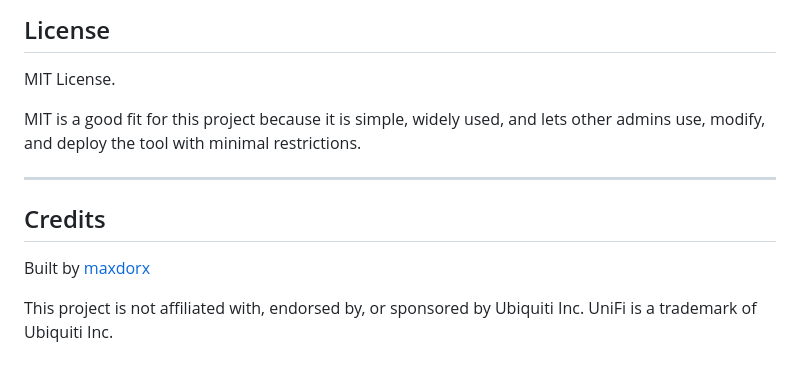
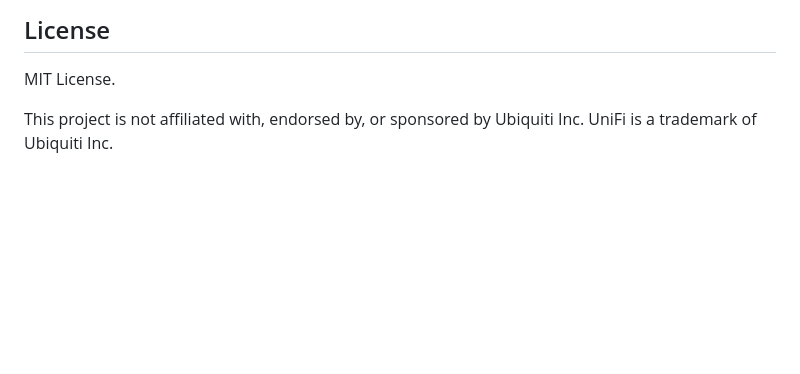
Before and after one commit to maxdorx/unifi-macfiltering-dashboard, a Markdown page: README.md, the part around the change. GitHub-like rendering; blank space fills up the shorter version.

```diff
--- a/README.md
+++ b/README.md
@@ -588,12 +588,4 @@ Local SQLite database.
 
 MIT License.
 
-MIT is a good fit for this project because it is simple, widely used, and lets other admins use, modify, and deploy the tool with minimal restrictions.
-
----
-
-## Credits
-
-Built by [maxdorx](https://github.com/maxdorx/)
-
 This project is not affiliated with, endorsed by, or sponsored by Ubiquiti Inc. UniFi is a trademark of Ubiquiti Inc.
```
